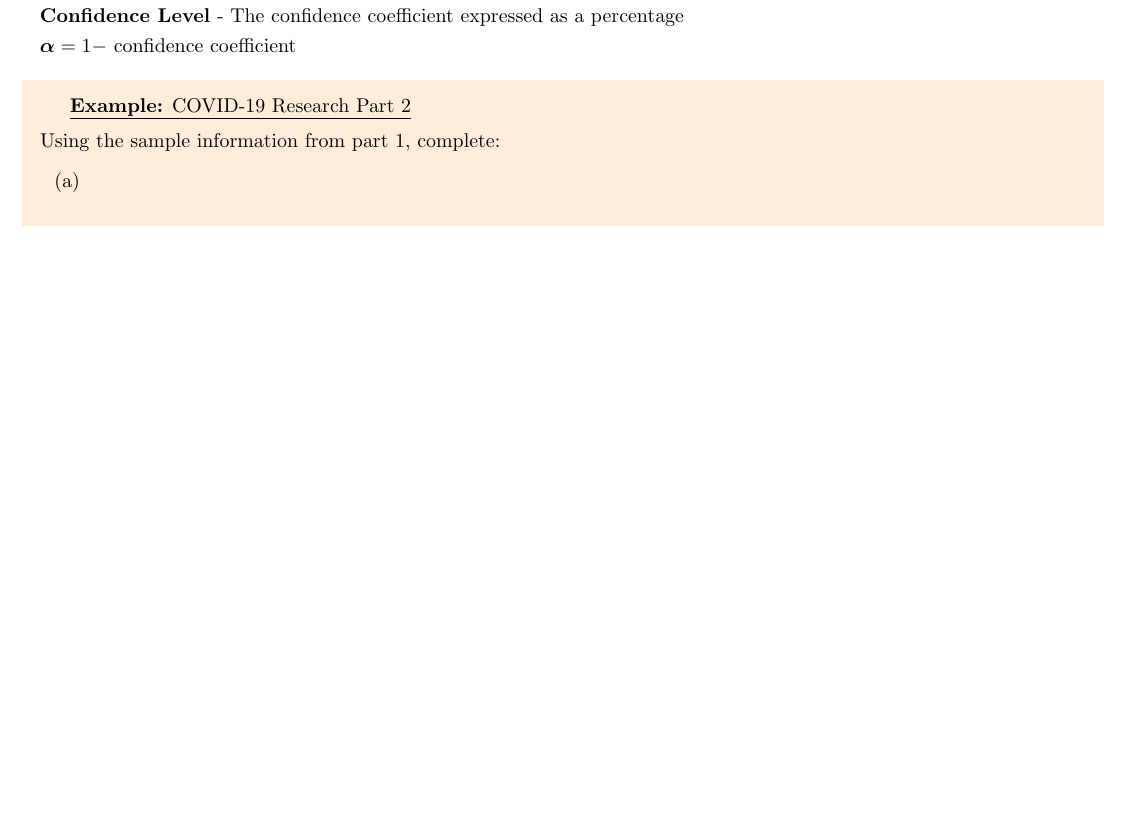
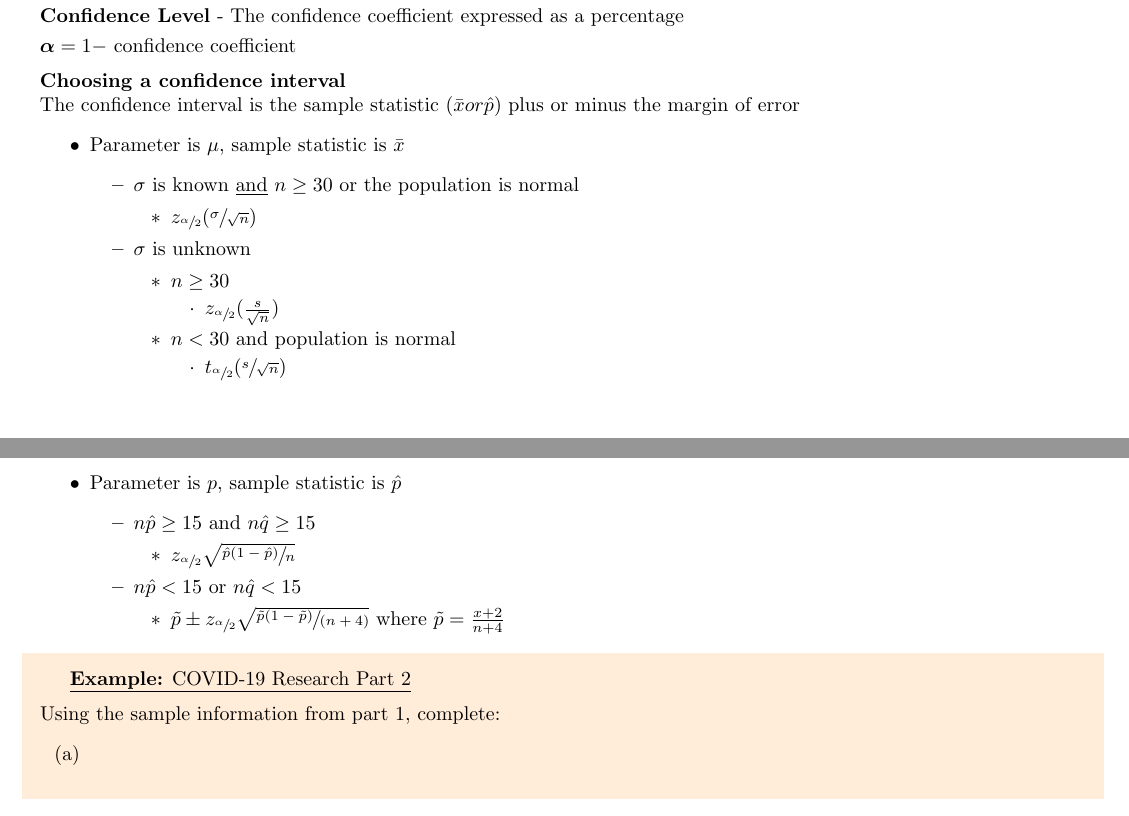
Before and after one commit to davidbehrle/STA2023, a LaTeX document (notes/lecturenotes.tex): part of page 14 of 14 before the commit and two parts of pages 14 and 15 of 15 after it, the two joined at a grey line, cut so that both start at the same text, the shorter picture padded with empty space. Compiled offline with pdfLaTeX.

Commit message:
Continue 7.2

```diff
--- a/notes/lecturenotes.tex
+++ b/notes/lecturenotes.tex
@@ -1154,7 +1154,40 @@ To find the probability that a sample proportion $\hat{p}$ will lie in a given i
 \bf{Confidence Interval} - A range of numbers that contains the target parameter with a high degree of confidence. Also called an interval estimator\vspace{1mm}\\
 \bf{Confidence Coefficient} - The probability that an interval estimator encloses the population parameter\vspace{1mm}\\
 \bf{Confidence Level} - The confidence coefficient expressed as a percentage\vspace{1mm}\\
-$\boldsymbol{\alpha} = 1 -$ confidence coefficient
+$\boldsymbol{\alpha} = 1 -$ confidence coefficient\vspace{2mm}\\
+\bf{Choosing a confidence interval}\\
+The confidence interval is the sample statistic ($\bar{x} or \hat{p}$) plus or minus the margin of error
+\begin{itemize}
+    \item Parameter is $\mu$, sample statistic is $\bar{x}$
+    \begin{itemize}
+        \item $\sigma$ is known \underline{and} $n\geq 30$ or the population is normal
+        \begin{itemize}
+            \item $z_{\sfrac{\alpha}{2}}(\sfrac{\sigma}{\sqrt{n}})$
+        \end{itemize}
+        \item $\sigma$ is unknown
+        \begin{itemize}
+            \item $n\geq30$
+            \begin{itemize}
+                \item $z_{\sfrac{\alpha}{2}}(\frac{s}{\sqrt{n}})$
+            \end{itemize}
+            \item $n<30$ and population is normal
+            \begin{itemize}
+                \item $t_{\sfrac{\alpha}{2}}(\sfrac{s}{\sqrt{n}})$
+            \end{itemize}
+        \end{itemize}
+    \end{itemize}
+    \item Parameter is $p$, sample statistic is $\hat{p}$
+    \begin{itemize}
+        \item $n\hat{p}\geq15$ and $n\hat{q}\geq15$
+        \begin{itemize}
+            \item $z_{\sfrac{\alpha}{2}}\sqrt{\sfrac{\hat{p}(1-\hat{p})}{n}}$
+        \end{itemize}
+        \item $n\hat{p} < 15$ or $n\hat{q} < 15$
+        \begin{itemize}
+            \item $\tilde{p} \pm z_{\sfrac{\alpha}{2}}\sqrt{\sfrac{\tilde{p}(1-\tilde{p})}{(n+4)}}$ where $\tilde{p} = \frac{x+2}{n+4}$
+        \end{itemize}
+    \end{itemize}
+\end{itemize}
 \begin{shaded}
     \underline{\bf{Example:} COVID-19 Research Part 2}
     \vspace{2mm}\\
```
Also changed, not shown: notes/lecturenotes.pdf, notes/lecturenotes.tex (2 more changed lines).
